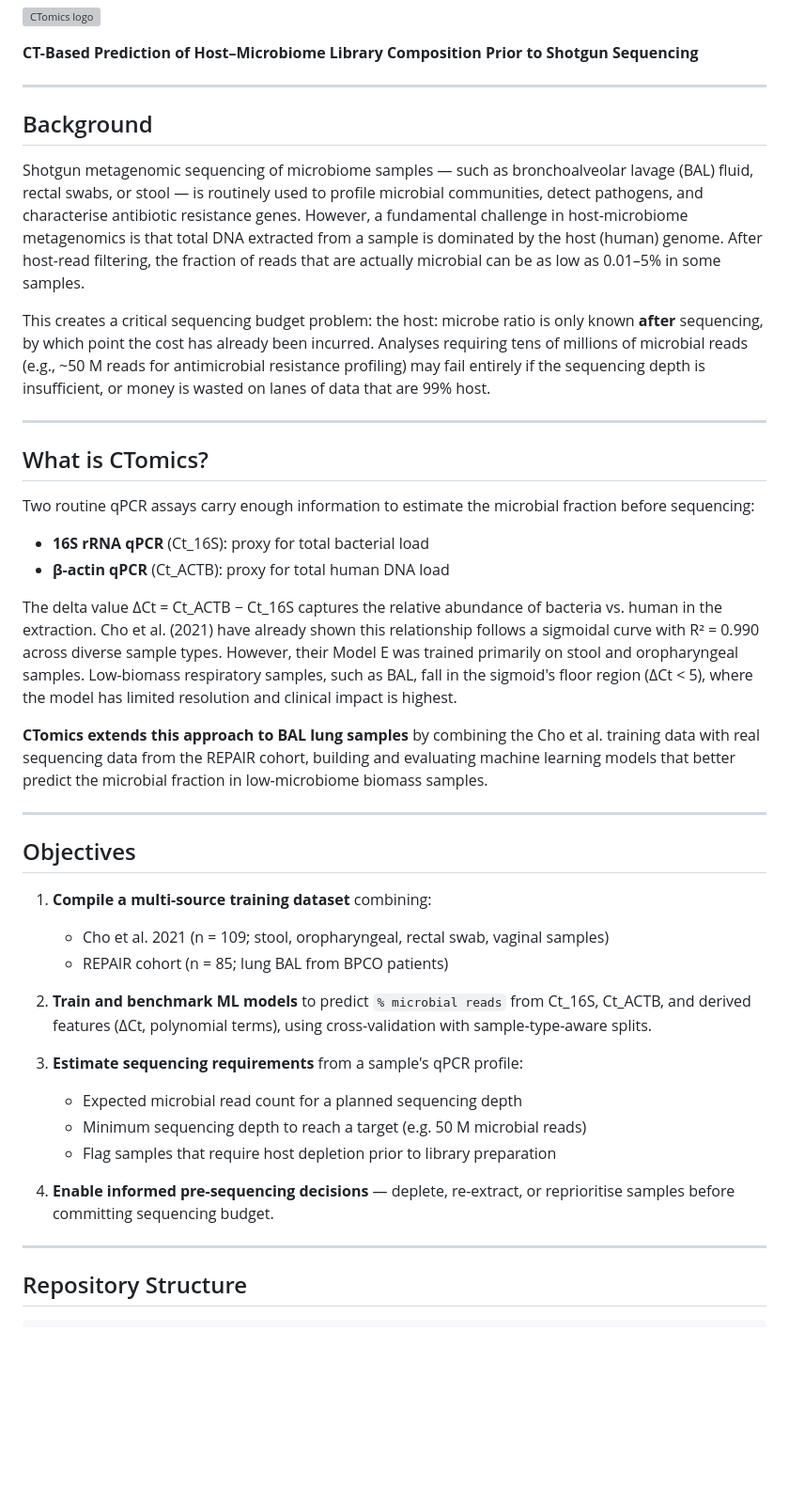
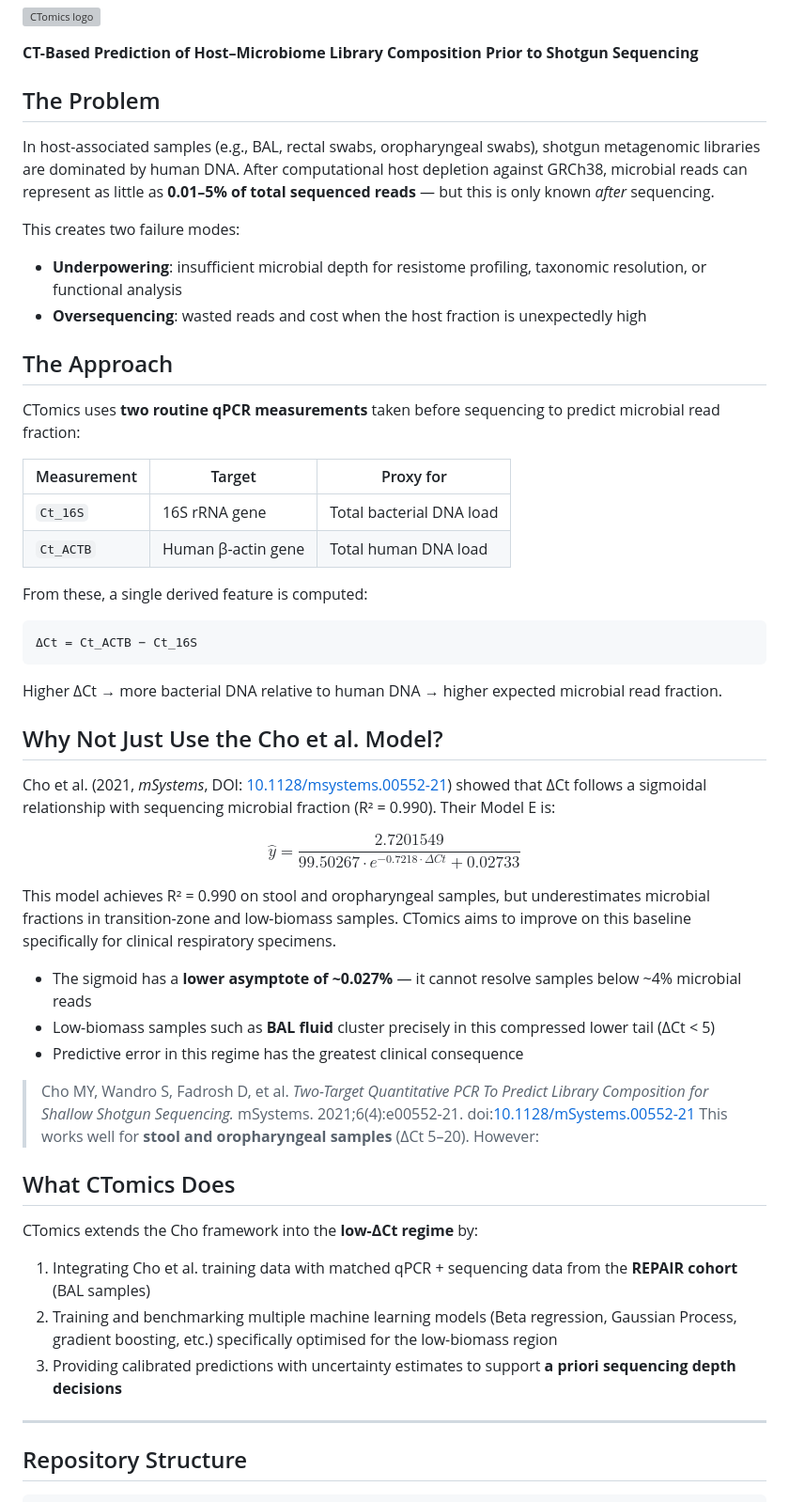
Before and after one commit to lvelosuarez/CTomics, a Markdown page: README.md, the part around one of its changes. Shown at 94% size. Drawn GitHub-style; blank space fills up the shorter version; grey boxes are pictures that could not be loaded.

Commit message:
Expand README with problem statement and CTomics approach
Added a section on the problem of host DNA dominance in shotgun metagenomic libraries and introduced CTomics as a solution to predict microbial read fractions before sequencing.

````diff
--- a/README.md
+++ b/README.md
@@ -4,43 +4,55 @@
 
 **CT-Based Prediction of Host–Microbiome Library Composition Prior to Shotgun Sequencing**
 
----
+## The Problem
 
-## Background
+In host-associated samples (e.g., BAL, rectal swabs, oropharyngeal swabs), shotgun metagenomic libraries are dominated by human DNA. After computational host depletion against GRCh38, microbial reads can represent as little as **0.01–5% of total sequenced reads** — but this is only known *after* sequencing.
 
-Shotgun metagenomic sequencing of microbiome samples — such as bronchoalveolar lavage (BAL) fluid, rectal swabs, or stool — is routinely used to profile microbial communities, detect pathogens, and characterise antibiotic resistance genes. However, a fundamental challenge in host-microbiome metagenomics is that total DNA extracted from a sample is dominated by the host (human) genome. After host-read filtering, the fraction of reads that are actually microbial can be as low as 0.01–5% in some samples.
+This creates two failure modes:
+- **Underpowering**: insufficient microbial depth for resistome profiling, taxonomic resolution, or functional analysis
+- **Oversequencing**: wasted reads and cost when the host fraction is unexpectedly high
 
-This creates a critical sequencing budget problem: the host: microbe ratio is only known **after** sequencing, by which point the cost has already been incurred. Analyses requiring tens of millions of microbial reads (e.g., ~50 M reads for antimicrobial resistance profiling) may fail entirely if the sequencing depth is insufficient, or money is wasted on lanes of data that are 99% host.
+## The Approach
 
----
+CTomics uses **two routine qPCR measurements** taken before sequencing to predict microbial read fraction:
 
-## What is CTomics?
+| Measurement | Target | Proxy for |
+|---|---|---|
+| `Ct_16S` | 16S rRNA gene | Total bacterial DNA load |
+| `Ct_ACTB` | Human β-actin gene | Total human DNA load |
 
-Two routine qPCR assays carry enough information to estimate the microbial fraction before sequencing:
+From these, a single derived feature is computed:
 
-- **16S rRNA qPCR** (Ct_16S): proxy for total bacterial load
-- **β-actin qPCR** (Ct_ACTB): proxy for total human DNA load
+```
+ΔCt = Ct_ACTB − Ct_16S
+```
 
-The delta value ΔCt = Ct_ACTB − Ct_16S captures the relative abundance of bacteria vs. human in the extraction. Cho et al. (2021) have already shown this relationship follows a sigmoidal curve with R² = 0.990 across diverse sample types. However, their Model E was trained primarily on stool and oropharyngeal samples. Low-biomass respiratory samples, such as BAL, fall in the sigmoid's floor region (ΔCt < 5), where the model has limited resolution and clinical impact is highest.
+Higher ΔCt → more bacterial DNA relative to human DNA → higher expected microbial read fraction.
 
-**CTomics extends this approach to BAL lung samples** by combining the Cho et al. training data with real sequencing data from the REPAIR cohort, building and evaluating machine learning models that better predict the microbial fraction in low-microbiome biomass samples.
+## Why Not Just Use the Cho et al. Model?
 
----
+Cho et al. (2021, *mSystems*, DOI: [10.1128/msystems.00552-21](https://doi.org/10.1128/msystems.00552-21)) showed that ΔCt follows a sigmoidal relationship with sequencing microbial fraction (R² = 0.990). Their Model E is:
 
-## Objectives
+$$\hat{y} = \frac{2.7201549}{99.50267 \cdot e^{-0.7218 \cdot \Delta Ct} + 0.02733}$$
 
-1. **Compile a multi-source training dataset** combining:
-   - Cho et al. 2021 (n = 109; stool, oropharyngeal, rectal swab, vaginal samples)
-   - REPAIR cohort (n = 85; lung BAL from BPCO patients)
+This model achieves R² = 0.990 on stool and oropharyngeal samples, but underestimates microbial fractions in transition-zone and low-biomass samples. CTomics aims to improve on this baseline specifically for clinical respiratory specimens.
 
-2. **Train and benchmark ML models** to predict `% microbial reads` from Ct_16S, Ct_ACTB, and derived features (ΔCt, polynomial terms), using cross-validation with sample-type-aware splits.
+- The sigmoid has a **lower asymptote of ~0.027%** — it cannot resolve samples below ~4% microbial reads
+- Low-biomass samples such as **BAL fluid** cluster precisely in this compressed lower tail (ΔCt < 5)
+- Predictive error in this regime has the greatest clinical consequence
 
-3. **Estimate sequencing requirements** from a sample's qPCR profile:
-   - Expected microbial read count for a planned sequencing depth
-   - Minimum sequencing depth to reach a target (e.g. 50 M microbial reads)
-   - Flag samples that require host depletion prior to library preparation
+> Cho MY, Wandro S, Fadrosh D, et al. *Two-Target Quantitative PCR To Predict Library Composition for Shallow Shotgun Sequencing.* mSystems. 2021;6(4):e00552-21. doi:[10.1128/mSystems.00552-21](https://doi.org/10.1128/mSystems.00552-21)
+This works well for **stool and oropharyngeal samples** (ΔCt 5–20). However:
 
-4. **Enable informed pre-sequencing decisions** — deplete, re-extract, or reprioritise samples before committing sequencing budget.
+
+
+## What CTomics Does
+
+CTomics extends the Cho framework into the **low-ΔCt regime** by:
+
+1. Integrating Cho et al. training data with matched qPCR + sequencing data from the **REPAIR cohort** (BAL samples)
+2. Training and benchmarking multiple machine learning models (Beta regression, Gaussian Process, gradient boosting, etc.) specifically optimised for the low-biomass region
+3. Providing calibrated predictions with uncertainty estimates to support **a priori sequencing depth decisions**
 
 ---
 
````
Also changed, not shown: other parts of README.md (+1 -27 lines).
